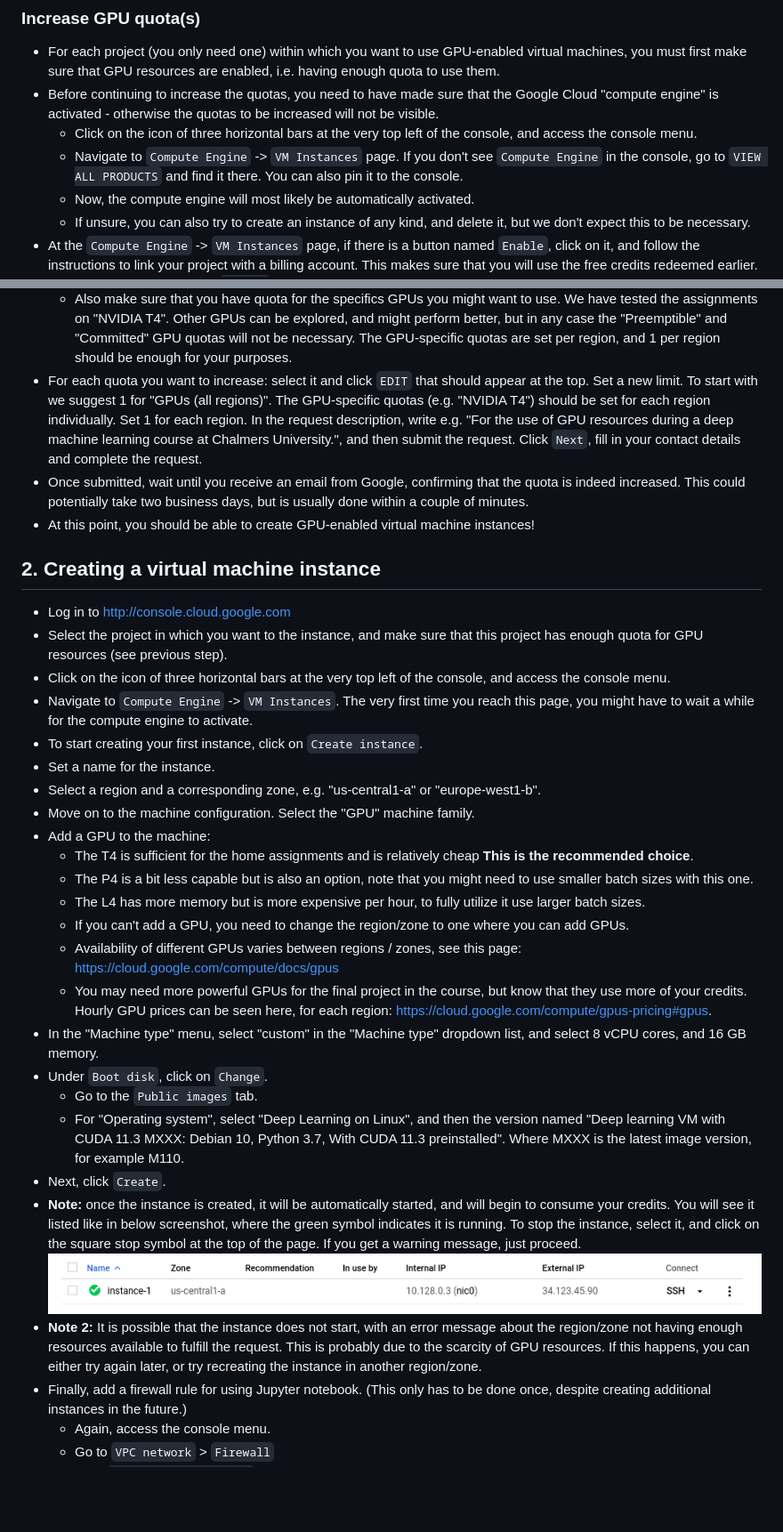
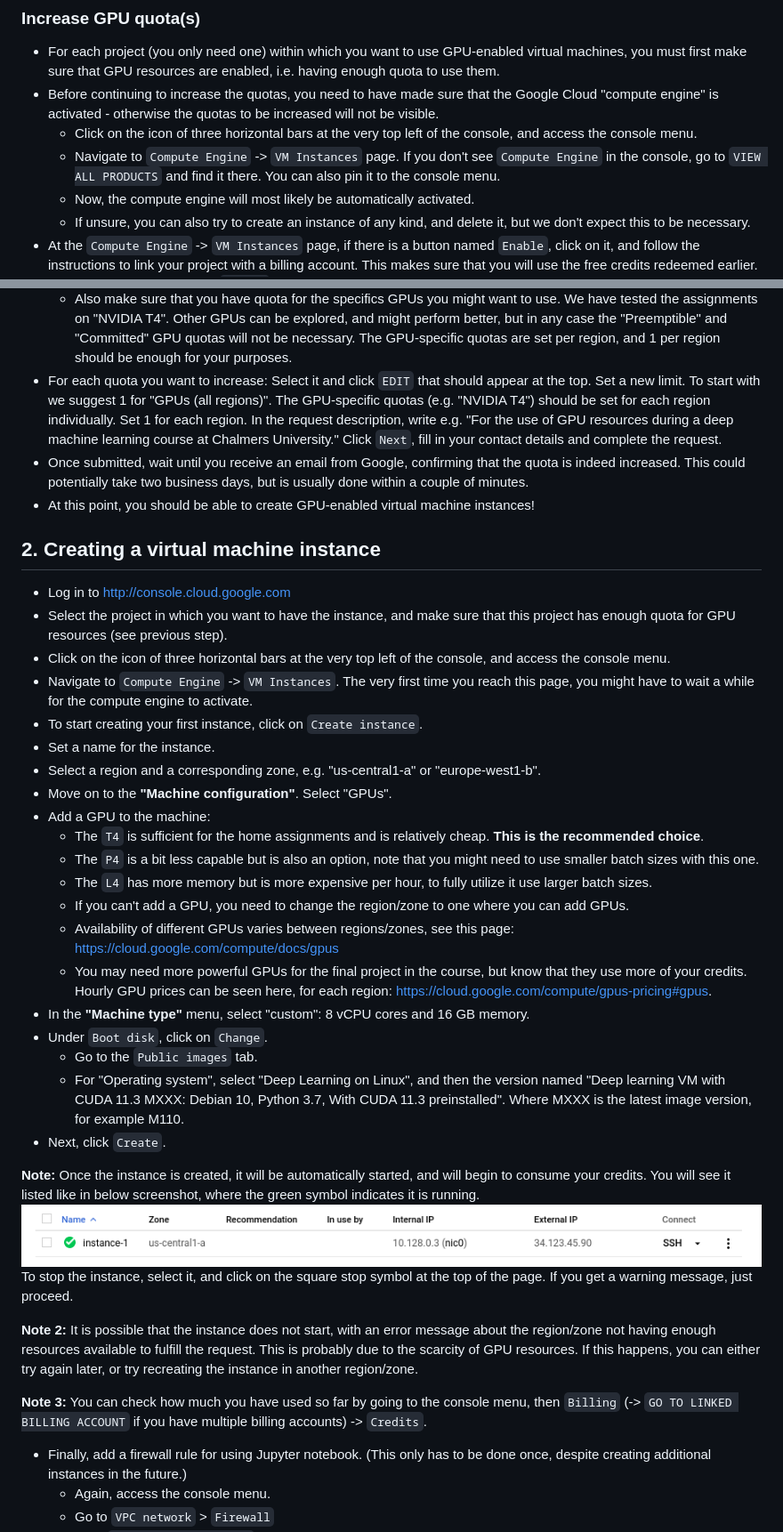
Before and after one commit to dml-cth/deep-machine-learning, a Markdown page: instructions/02_google_cloud_instructions.md, 2 parts joined by grey strips. Shown: that part at 89% size. Rendered like a GitHub page; blank space fills up the shorter version.

```diff
--- a/instructions/02_google_cloud_instructions.md
+++ b/instructions/02_google_cloud_instructions.md
@@ -31,7 +31,7 @@ You will always be interacting with your instance in Google's servers via a term
 - For each project (you only need one) within which you want to use GPU-enabled virtual machines, you must first make sure that GPU resources are enabled, i.e. having enough quota to use them.
 - Before continuing to increase the quotas, you need to have made sure that the Google Cloud "compute engine" is activated - otherwise the quotas to be increased will not be visible.
   - Click on the icon of three horizontal bars at the very top left of the console, and access the console menu.
-  - Navigate to `Compute Engine` -> `VM Instances` page. If you don't see `Compute Engine` in the console, go to `VIEW ALL PRODUCTS` and find it there. You can also pin it to the console.
+  - Navigate to `Compute Engine` -> `VM Instances` page. If you don't see `Compute Engine` in the console, go to `VIEW ALL PRODUCTS` and find it there. You can also pin it to the console menu.
   - Now, the compute engine will most likely be automatically activated.
   - If unsure, you can also try to create an instance of any kind, and delete it, but we don't expect this to be necessary.
 - At the `Compute Engine` -> `VM Instances` page, if there is a button named `Enable`, click on it, and follow the instructions to link your project with a billing account. This makes sure that you will use the free credits redeemed earlier. If you did not find any button `Enable`, it probably means that the project is already linked with the billing account.
@@ -41,36 +41,42 @@ You will always be interacting with your instance in Google's servers via a term
 - These are the quotas you may want to take a closer look at:
   - The most important one is called "GPUs (all regions)" (it will be easier to find it if you type the whole name of it). It controls how many GPU-enabled instances you can have in parallel, and so definitely needs to be 1 or larger. More than 1 might be useful, but we suggest 1 to start with, as the chances for approval might be lower for higher numbers. If desired, later on you can try to increase this further.
   - Also make sure that you have quota for the specifics GPUs you might want to use. We have tested the assignments on "NVIDIA T4". Other GPUs can be explored, and might perform better, but in any case the "Preemptible" and "Committed" GPU quotas will not be necessary. The GPU-specific quotas are set per region, and 1 per region should be enough for your purposes.
-- For each quota you want to increase: select it and click `EDIT` that should appear at the top. Set a new limit. To start with we suggest 1 for "GPUs (all regions)". The GPU-specific quotas (e.g. "NVIDIA T4") should be set for each region individually. Set 1 for each region. In the request description, write e.g. "For the use of GPU resources during a deep machine learning course at Chalmers University.", and then submit the request. Click `Next`, fill in your contact details and complete the request.
+- For each quota you want to increase: Select it and click `EDIT` that should appear at the top. Set a new limit. To start with we suggest 1 for "GPUs (all regions)". The GPU-specific quotas (e.g. "NVIDIA T4") should be set for each region individually. Set 1 for each region. In the request description, write e.g. "For the use of GPU resources during a deep machine learning course at Chalmers University." Click `Next`, fill in your contact details and complete the request.
 - Once submitted, wait until you receive an email from Google, confirming that the quota is indeed increased. This could potentially take two business days, but is usually done within a couple of minutes.
 - At this point, you should be able to create GPU-enabled virtual machine instances!
 
 ## 2. Creating a virtual machine instance
 
 - Log in to http://console.cloud.google.com
-- Select the project in which you want to the instance, and make sure that this project has enough quota for GPU resources (see previous step).
+- Select the project in which you want to have the instance, and make sure that this project has enough quota for GPU resources (see previous step).
 - Click on the icon of three horizontal bars at the very top left of the console, and access the console menu.
 - Navigate to `Compute Engine` -> `VM Instances`. The very first time you reach this page, you might have to wait a while for the compute engine to activate.
 - To start creating your first instance, click on `Create instance`.
 - Set a name for the instance.
 - Select a region and a corresponding zone, e.g. "us-central1-a" or "europe-west1-b".
-- Move on to the machine configuration. Select the "GPU" machine family.
+- Move on to the **"Machine configuration"**. Select "GPUs".
 - Add a GPU to the machine:
-  - The T4 is sufficient for the home assignments and is relatively cheap **This is the recommended choice**.
-  - The P4 is a bit less capable but is also an option, note that you might need to use smaller batch sizes with this one.
-  - The L4 has more memory but is more expensive per hour, to fully utilize it use larger batch sizes.
+  - The `T4` is sufficient for the home assignments and is relatively cheap. **This is the recommended choice**.
+  - The `P4` is a bit less capable but is also an option, note that you might need to use smaller batch sizes with this one.
+  - The `L4` has more memory but is more expensive per hour, to fully utilize it use larger batch sizes.
   - If you can't add a GPU, you need to change the region/zone to one where you can add GPUs.
-  - Availability of different GPUs varies between regions / zones, see this page: https://cloud.google.com/compute/docs/gpus
+  - Availability of different GPUs varies between regions/zones, see this page: https://cloud.google.com/compute/docs/gpus
   - You may need more powerful GPUs for the final project in the course, but know that they use more of your credits.
     Hourly GPU prices can be seen here, for each region: https://cloud.google.com/compute/gpus-pricing#gpus.
-- In the "Machine type" menu, select "custom" in the "Machine type" dropdown list, and select 8 vCPU cores, and 16 GB memory.
+- In the **"Machine type"** menu, select "custom": 8 vCPU cores and 16 GB memory.
 - Under `Boot disk`, click on `Change`.
   - Go to the `Public images` tab.
   - For "Operating system", select "Deep Learning on Linux", and then the version named "Deep learning VM with CUDA 11.3 MXXX: Debian 10, Python 3.7, With CUDA 11.3 preinstalled". Where MXXX is the latest image version, for example M110.
 - Next, click `Create`.
-- **Note:** once the instance is created, it will be automatically started, and will begin to consume your credits. You will see it listed like in below screenshot, where the green symbol indicates it is running. To stop the instance, select it, and click on the square stop symbol at the top of the page. If you get a warning message, just proceed.<br />
-  ![Running instance](figs/gcp-running-vm-instance.png)
-- **Note 2:** It is possible that the instance does not start, with an error message about the region/zone not having enough resources available to fulfill the request. This is probably due to the scarcity of GPU resources. If this happens, you can either try again later, or try recreating the instance in another region/zone.
+
+**Note:** Once the instance is created, it will be automatically started, and will begin to consume your credits. You will see it listed like in below screenshot, where the green symbol indicates it is running.<br />
+![Running instance](figs/gcp-running-vm-instance.png)<br />
+To stop the instance, select it, and click on the square stop symbol at the top of the page. If you get a warning message, just proceed.
+
+**Note 2:** It is possible that the instance does not start, with an error message about the region/zone not having enough resources available to fulfill the request. This is probably due to the scarcity of GPU resources. If this happens, you can either try again later, or try recreating the instance in another region/zone.
+
+**Note 3:** You can check how much you have used so far by going to the console menu, then `Billing` (-> `GO TO LINKED BILLING ACCOUNT` if you have multiple billing accounts) -> `Credits`.
+
 - Finally, add a firewall rule for using Jupyter notebook. (This only has to be done once, despite creating additional instances in the future.)
   - Again, access the console menu.
   - Go to `VPC network` > `Firewall`
```
